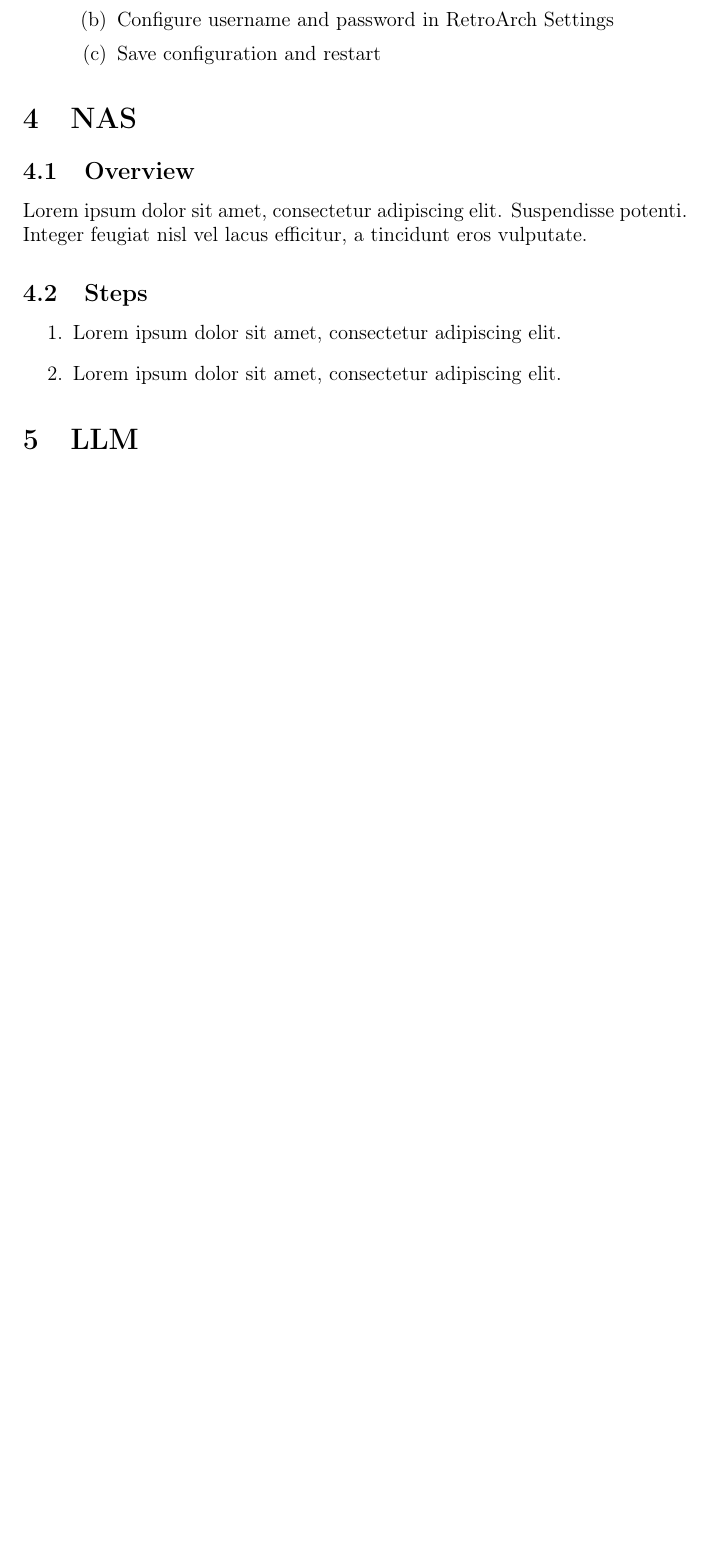
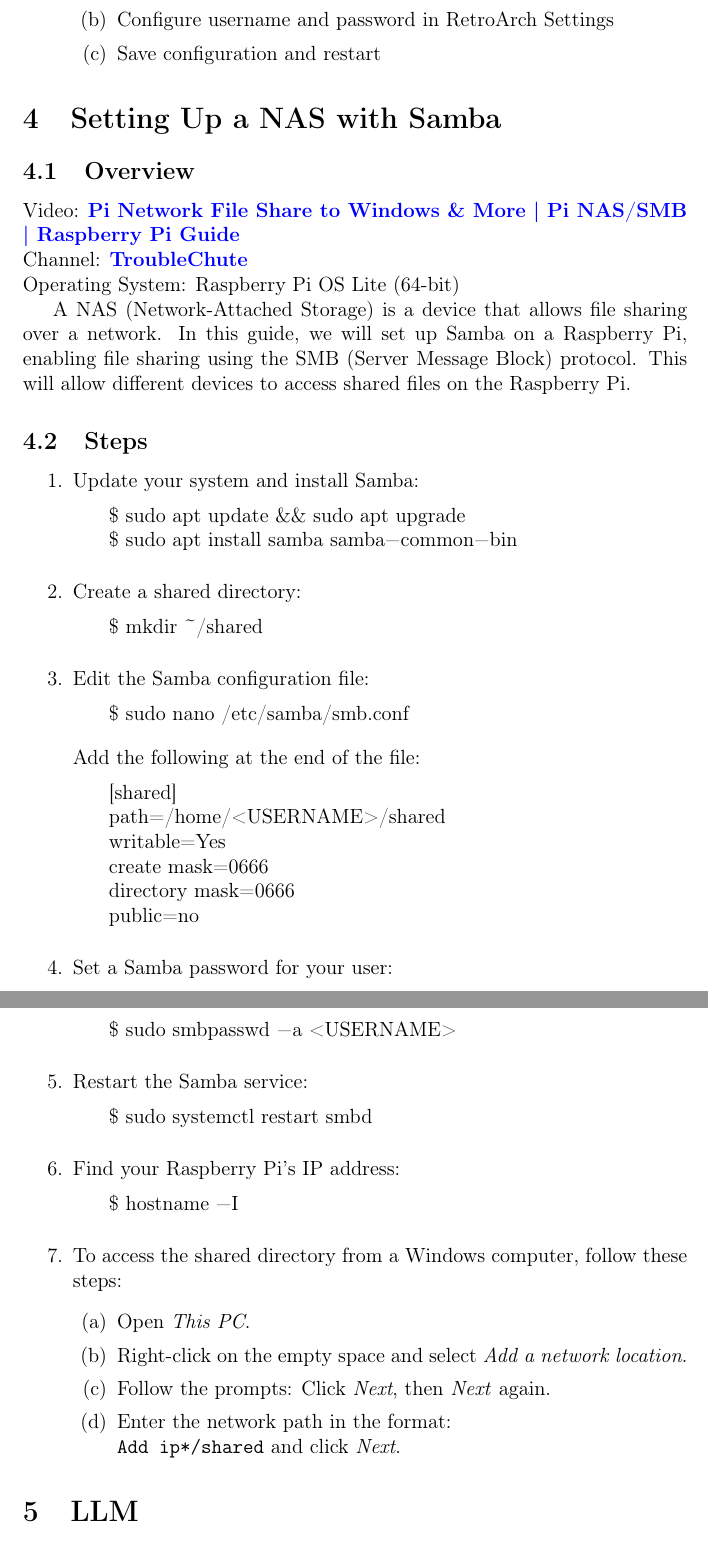
Before and after one commit to tautminas/raspberry-pi-5-projects, a LaTeX document (raspberry-pi5-projects.tex): part of page 8 of 9 before the commit and two parts of pages 8 and 9 of 10 after it, the two joined at a grey line, cut so that both start at the same text, the shorter picture padded with empty space. Compiled offline with pdfLaTeX.

Commit message:
Add section about NAS

```diff
--- a/raspberry-pi5-projects.tex
+++ b/raspberry-pi5-projects.tex
@@ -294,16 +295,67 @@
     \end{enumerate}
 \end{enumerate}
 
-\section{NAS}
+\section{Setting Up a NAS with Samba}
 
 \subsection{Overview}
-Lorem ipsum dolor sit amet, consectetur adipiscing elit. Suspendisse potenti. Integer feugiat nisl vel lacus efficitur, a tincidunt eros vulputate.
+Video: \href{https://www.youtube.com/watch?v=8QxJWW0mjAs}{\textbf{\color{blue}Pi Network File Share to Windows \& More | Pi NAS/SMB | Raspberry Pi Guide}} \\
+Channel: \href{https://www.youtube.com/@TroubleChute}{\textbf{\color{blue}TroubleChute}} \\
+Operating System: Raspberry Pi OS Lite (64-bit)
+
+A NAS (Network-Attached Storage) is a device that allows file sharing over a network. In this guide, we will set up Samba on a Raspberry Pi, enabling file sharing using the SMB (Server Message Block) protocol. This will allow different devices to access shared files on the Raspberry Pi.
 
 \subsection{Steps}
 \begin{enumerate}
-    \item Lorem ipsum dolor sit amet, consectetur adipiscing elit.
-    \item Lorem ipsum dolor sit amet, consectetur adipiscing elit.
+    \item Update your system and install Samba:
+    \begin{lstlisting}[language=bash, breaklines=true, breakatwhitespace=true, columns=fullflexible]
+    $ sudo apt update && sudo apt upgrade
+    $ sudo apt install samba samba-common-bin
+    \end{lstlisting}
+
+    \item Create a shared directory:
+    \begin{lstlisting}[language=bash, breaklines=true, breakatwhitespace=true, columns=fullflexible]
+    $ mkdir ~/shared
+    \end{lstlisting}
+
+    \item Edit the Samba configuration file:
+    \begin{lstlisting}[language=bash, breaklines=true, breakatwhitespace=true, columns=fullflexible]
+    $ sudo nano /etc/samba/smb.conf
+    \end{lstlisting}
+    Add the following at the end of the file:
+    \begin{lstlisting}[language=bash, breaklines=true, breakatwhitespace=true, columns=fullflexible]
+    [shared]
+    path=/home/<USERNAME>/shared
+    writable=Yes
+    create mask=0666
+    directory mask=0666
+    public=no
+    \end{lstlisting}
+
+    \item Set a Samba password for your user:
+    \begin{lstlisting}[language=bash, breaklines=true, breakatwhitespace=true, columns=fullflexible]
+    $ sudo smbpasswd -a <USERNAME>
+    \end{lstlisting}
+
+    \item Restart the Samba service:
+    \begin{lstlisting}[language=bash, breaklines=true, breakatwhitespace=true, columns=fullflexible]
+    $ sudo systemctl restart smbd
+    \end{lstlisting}
+
+    \item Find your Raspberry Pi's IP address:
+    \begin{lstlisting}[language=bash, breaklines=true, breakatwhitespace=true, columns=fullflexible]
+    $ hostname -I
+    \end{lstlisting}
+
+    \item To access the shared directory from a Windows computer, follow these steps:
+     \begin{enumerate}
+        \item Open \textit{This PC}.
+        \item Right-click on the empty space and select \textit{Add a network location}.
+        \item Follow the prompts: Click \textit{Next}, then \textit{Next} again.
+        \item Enter the network path in the format: \texttt{\\*Add ip*/shared} and click \textit{Next}.
+      \end{enumerate}
+
 \end{enumerate}
+
 
 \section{LLM}
 
```
Also changed, not shown: raspberry-pi5-projects.tex (5 more changed lines).
